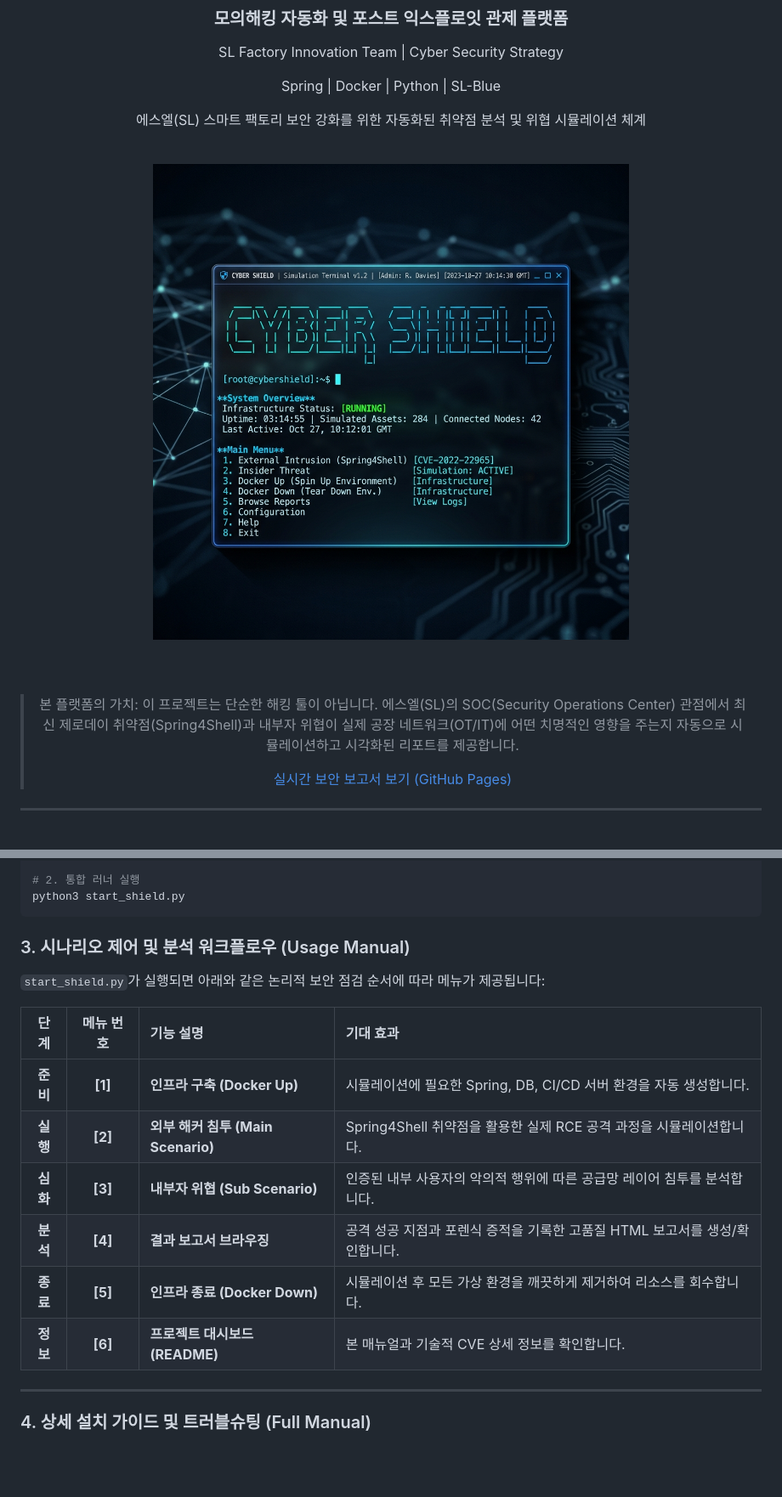
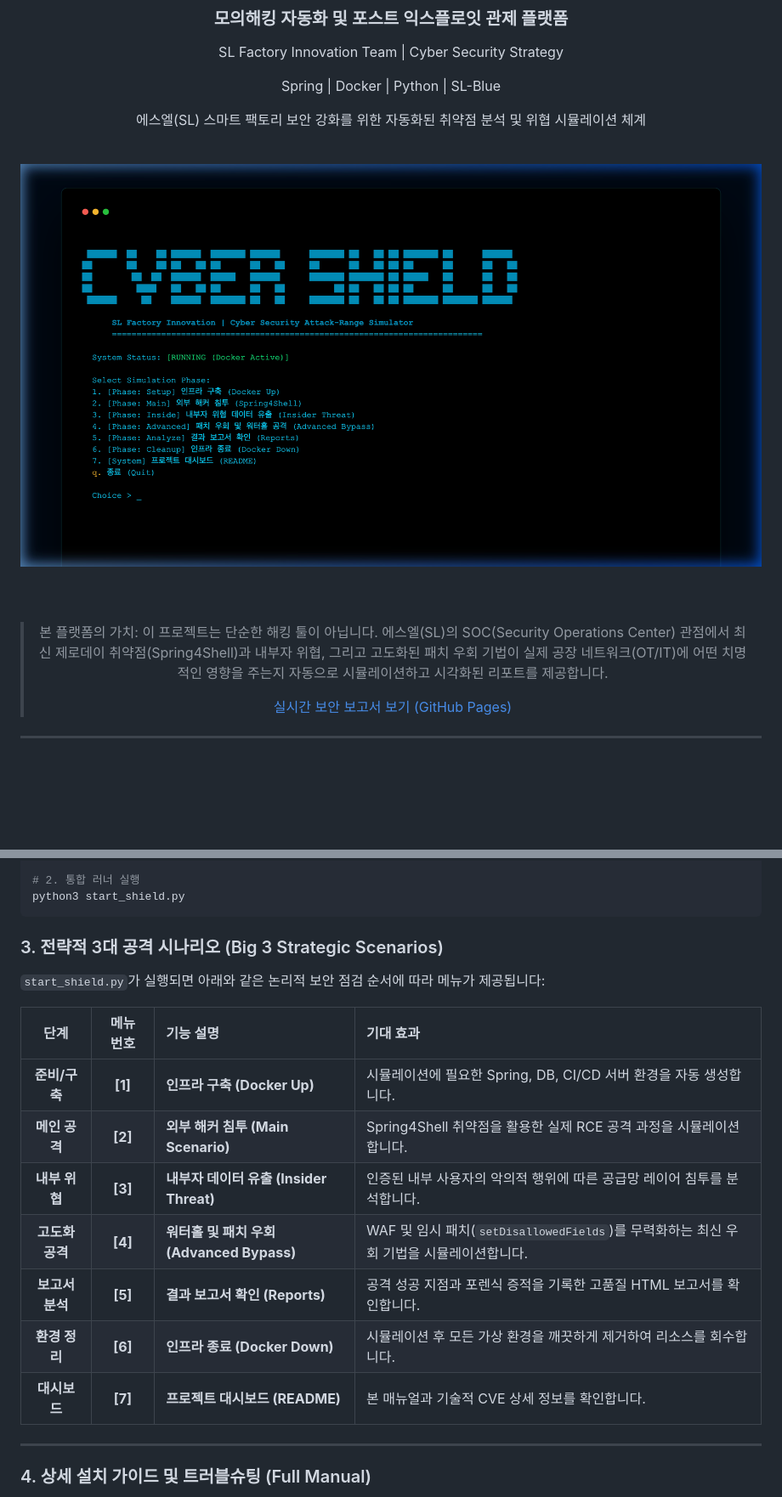
Before and after one commit to glory903-devsecops/sl-cyber-shield, a Markdown page: README.md, 2 parts joined by grey strips. Shown at 85% size. GitHub-like rendering; pictures changed too: docs/assets/terminal_hero.png (added); blank space fills up the shorter version.

Commit message:
feat: implement 'Big 3' scenarios, bold terminal UI, and fix README rendering

````diff
--- a/README.md
+++ b/README.md
@@ -11,13 +11,13 @@ Spring | Docker | Python | SL-Blue
 
 <br>
 
-![통합 시뮬레이터 터미널 UI](./docs/assets/terminal_runner_mockup_png_1774682200974.png)
+![통합 시뮬레이터 터미널 UI](./docs/assets/terminal_hero.png)
 
 <br>
 
 <br>
 
-> 본 플랫폼의 가치: 이 프로젝트는 단순한 해킹 툴이 아닙니다. 에스엘(SL)의 SOC(Security Operations Center) 관점에서 최신 제로데이 취약점(Spring4Shell)과 내부자 위협이 실제 공장 네트워크(OT/IT)에 어떤 치명적인 영향을 주는지 자동으로 시뮬레이션하고 시각화된 리포트를 제공합니다.
+> 본 플랫폼의 가치: 이 프로젝트는 단순한 해킹 툴이 아닙니다. 에스엘(SL)의 SOC(Security Operations Center) 관점에서 최신 제로데이 취약점(Spring4Shell)과 내부자 위협, 그리고 고도화된 패치 우회 기법이 실제 공장 네트워크(OT/IT)에 어떤 치명적인 영향을 주는지 자동으로 시뮬레이션하고 시각화된 리포트를 제공합니다.
 >
 > [실시간 보안 보고서 보기 (GitHub Pages)](https://glory903-devsecops.github.io/sl-cyber-shield/)
 
@@ -104,18 +109,19 @@ cd sl-cyber-shield
 python3 start_shield.py
 ```
 
-### 3. 시나리오 제어 및 분석 워크플로우 (Usage Manual)
+### 3. 전략적 3대 공격 시나리오 (Big 3 Strategic Scenarios)
 
 `start_shield.py`가 실행되면 아래와 같은 논리적 보안 점검 순서에 따라 메뉴가 제공됩니다:
 
 | 단계 | 메뉴 번호 | 기능 설명 | 기대 효과 |
 |:---:|:---:|:---|:---|
-| **준비** | **[1]** | **인프라 구축 (Docker Up)** | 시뮬레이션에 필요한 Spring, DB, CI/CD 서버 환경을 자동 생성합니다. |
-| **실행** | **[2]** | **외부 해커 침투 (Main Scenario)** | Spring4Shell 취약점을 활용한 실제 RCE 공격 과정을 시뮬레이션합니다. |
-| **심화** | **[3]** | **내부자 위협 (Sub Scenario)** | 인증된 내부 사용자의 악의적 행위에 따른 공급망 레이어 침투를 분석합니다. |
-| **분석** | **[4]** | **결과 보고서 브라우징** | 공격 성공 지점과 포렌식 증적을 기록한 고품질 HTML 보고서를 생성/확인합니다. |
-| **종료** | **[5]** | **인프라 종료 (Docker Down)** | 시뮬레이션 후 모든 가상 환경을 깨끗하게 제거하여 리소스를 회수합니다. |
-| **정보** | **[6]** | **프로젝트 대시보드 (README)** | 본 매뉴얼과 기술적 CVE 상세 정보를 확인합니다. |
+| **준비/구축** | **[1]** | **인프라 구축 (Docker Up)** | 시뮬레이션에 필요한 Spring, DB, CI/CD 서버 환경을 자동 생성합니다. |
+| **메인 공격** | **[2]** | **외부 해커 침투 (Main Scenario)** | Spring4Shell 취약점을 활용한 실제 RCE 공격 과정을 시뮬레이션합니다. |
+| **내부 위협** | **[3]** | **내부자 데이터 유출 (Insider Threat)** | 인증된 내부 사용자의 악의적 행위에 따른 공급망 레이어 침투를 분석합니다. |
+| **고도화 공격** | **[4]** | **워터홀 및 패치 우회 (Advanced Bypass)** | WAF 및 임시 패치(`setDisallowedFields`)를 무력화하는 최신 우회 기법을 시뮬레이션합니다. |
+| **보고서 분석** | **[5]** | **결과 보고서 확인 (Reports)** | 공격 성공 지점과 포렌식 증적을 기록한 고품질 HTML 보고서를 확인합니다. |
+| **환경 정리** | **[6]** | **인프라 종료 (Docker Down)** | 시뮬레이션 후 모든 가상 환경을 깨끗하게 제거하여 리소스를 회수합니다. |
+| **대시보드** | **[7]** | **프로젝트 대시보드 (README)** | 본 매뉴얼과 기술적 CVE 상세 정보를 확인합니다. |
 
 ---
 
````
Also changed, not shown: other parts of README.md (+13 -8 lines), 04.SubScenarios/서브시나리오2.md (added, +22 -0 lines), 7 other files.
